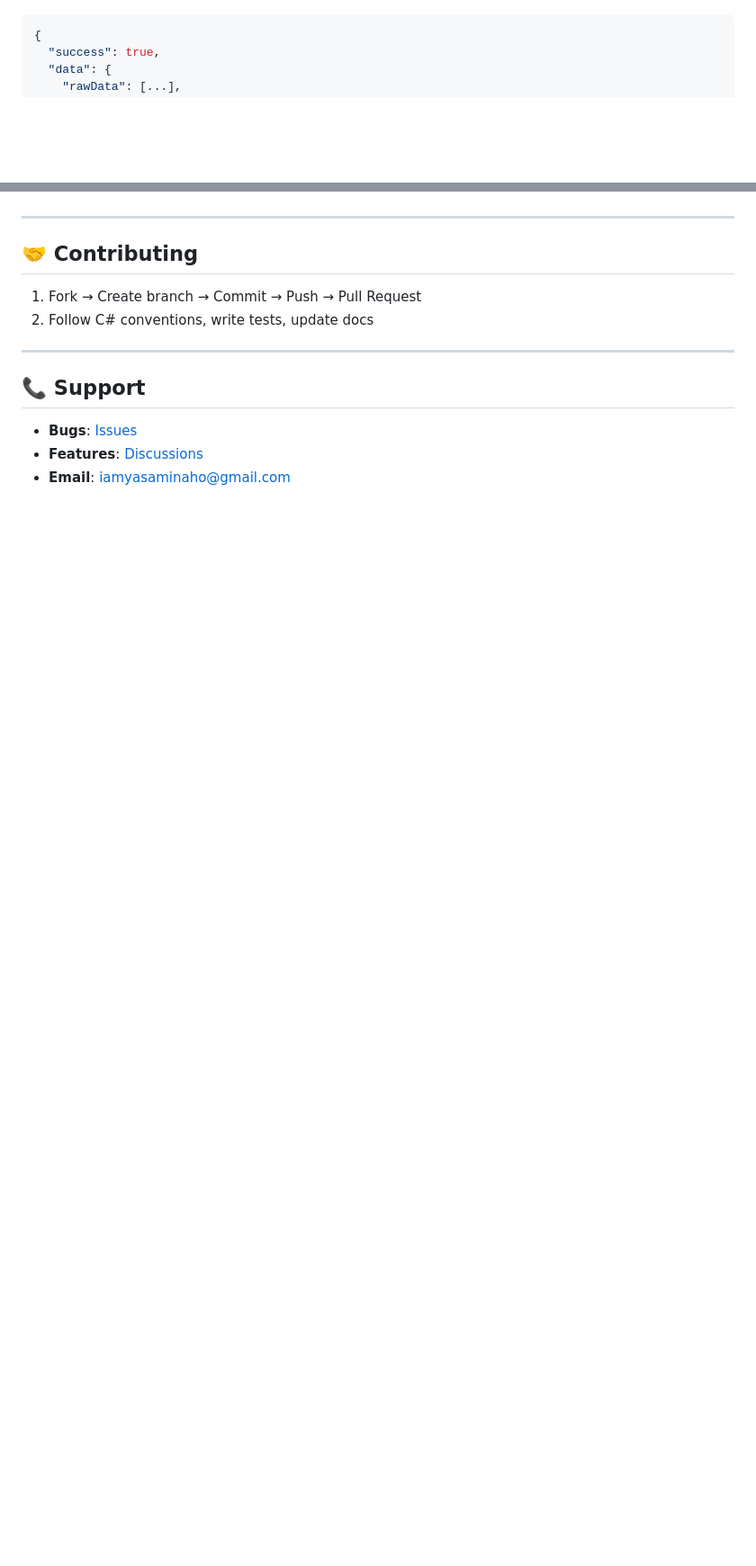
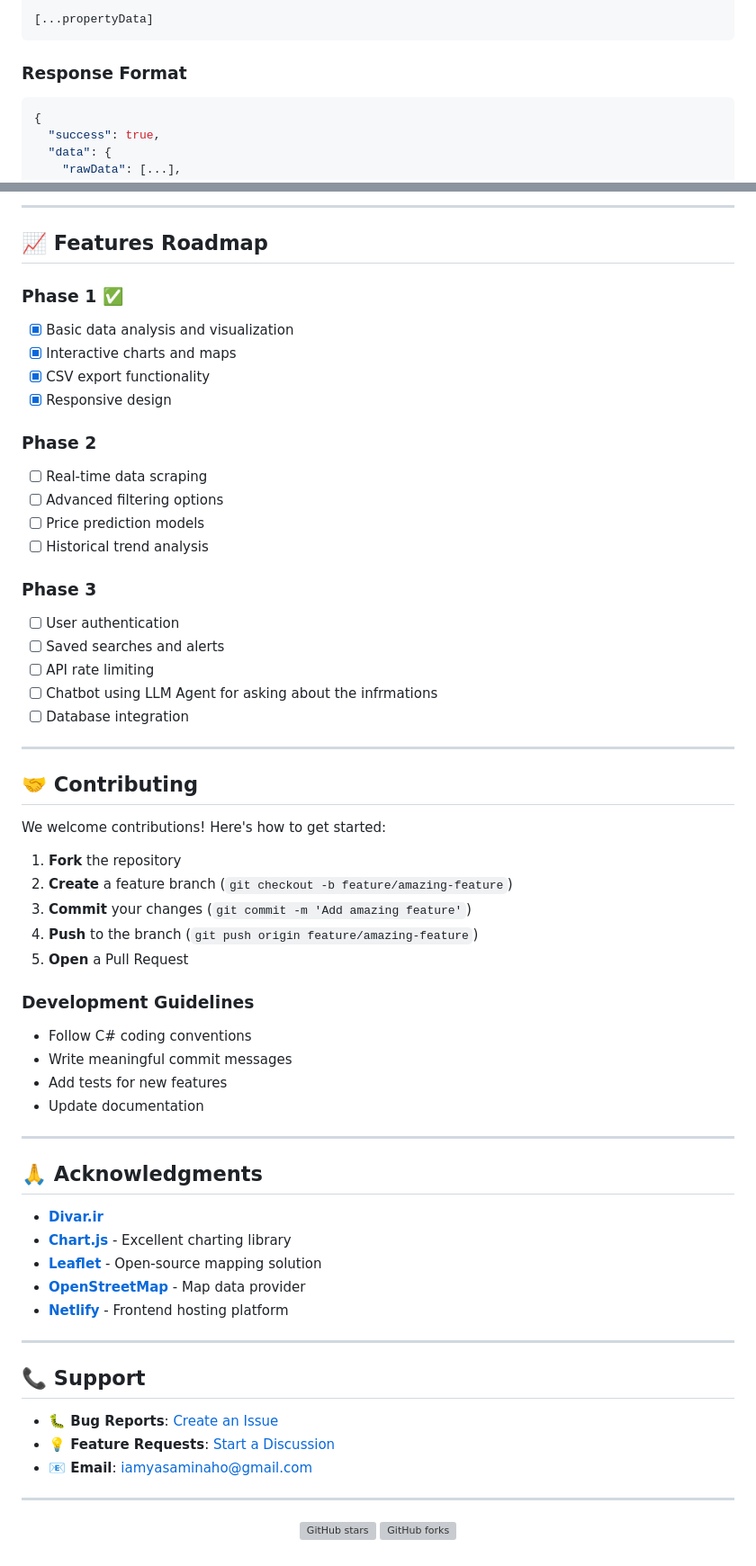
Before and after one commit to yasaminashoori/DivarAnalyzer, a Markdown page: README.md, 2 parts joined by grey strips. Shown: that part at 90% size. Rendered like a GitHub page; blank space fills up the shorter version; grey boxes are pictures that could not be loaded.

````diff
--- a/README.md
+++ b/README.md
@@ -92,4 +171,8 @@ Frontend  -> http://localhost:3000
 
+[...propertyData]
+```
+
+### **Response Format**
 ```json
 {
   "success": true,
@@ -143,15 +263,66 @@ public class RealEstateData {
+---
+
+## 📈 Features Roadmap
+
+### **Phase 1** ✅
+- [x] Basic data analysis and visualization
+- [x] Interactive charts and maps
+- [x] CSV export functionality
+- [x] Responsive design
+
+### **Phase 2**
+- [ ] Real-time data scraping
+- [ ] Advanced filtering options
+- [ ] Price prediction models
+- [ ] Historical trend analysis
+
+### **Phase 3**
+- [ ] User authentication
+- [ ] Saved searches and alerts
+- [ ] API rate limiting
+- [ ] Chatbot using LLM Agent for asking about the infrmations
+- [ ] Database integration
 
 ---
 
 ## 🤝 Contributing
 
-1. Fork → Create branch → Commit → Push → Pull Request
-2. Follow C# conventions, write tests, update docs
+We welcome contributions! Here's how to get started:
+
+1. **Fork** the repository
+2. **Create** a feature branch (`git checkout -b feature/amazing-feature`)
+3. **Commit** your changes (`git commit -m 'Add amazing feature'`)
+4. **Push** to the branch (`git push origin feature/amazing-feature`)
+5. **Open** a Pull Request
+
+### **Development Guidelines**
+- Follow C# coding conventions
+- Write meaningful commit messages
+- Add tests for new features
+- Update documentation
+
+---
+
+## 🙏 Acknowledgments
+
+- **[Divar.ir](https://divar.ir)**
+- **[Chart.js](https://www.chartjs.org/)** - Excellent charting library
+- **[Leaflet](https://leafletjs.com/)** - Open-source mapping solution
+- **[OpenStreetMap](https://www.openstreetmap.org/)** - Map data provider
+- **[Netlify](https://netlify.com)** - Frontend hosting platform
 
 ---
 
 ## 📞 Support
 
-* **Bugs**: [Issues](https://github.com/yourusername/divar-analyzer/issues)
-* **Features**: [Discussions](https://github.com/yourusername/divar-analyzer/discussions)
-* **Email**: [iamyasaminaho@gmail.com](mailto:iamyasaminaho@gmail.com)
+- **🐛 Bug Reports**: [Create an Issue](https://github.com/yourusername/divar-analyzer/issues)
+- **💡 Feature Requests**: [Start a Discussion](https://github.com/yourusername/divar-analyzer/discussions)
+- **📧 Email**: iamyasaminaho@gmail.com
+
+---
+
+<div align="center">
+
+  [![GitHub stars](https://img.shields.io/github/stars/yourusername/divar-analyzer?style=social)](https://github.com/yourusername/divar-analyzer)
+  [![GitHub forks](https://img.shields.io/github/forks/yourusername/divar-analyzer?style=social)](https://github.com/yourusername/divar-analyzer)
+</div>
````
Also changed, not shown: other parts of README.md (+170 -54 lines).
